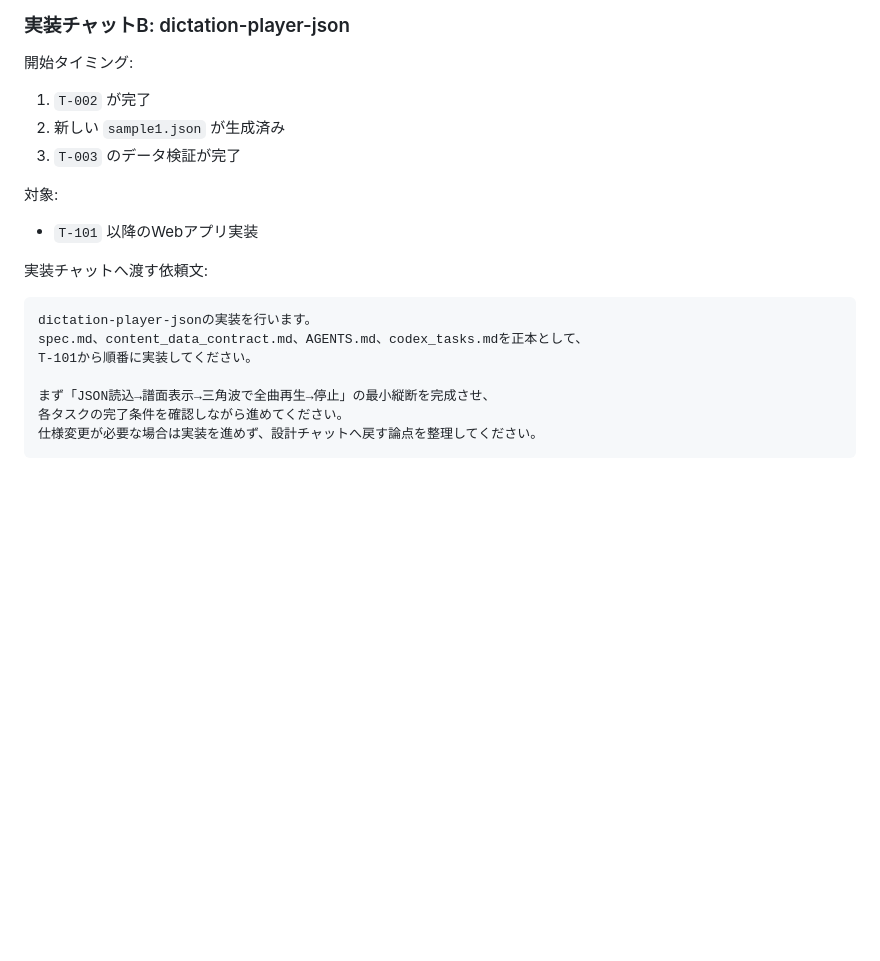
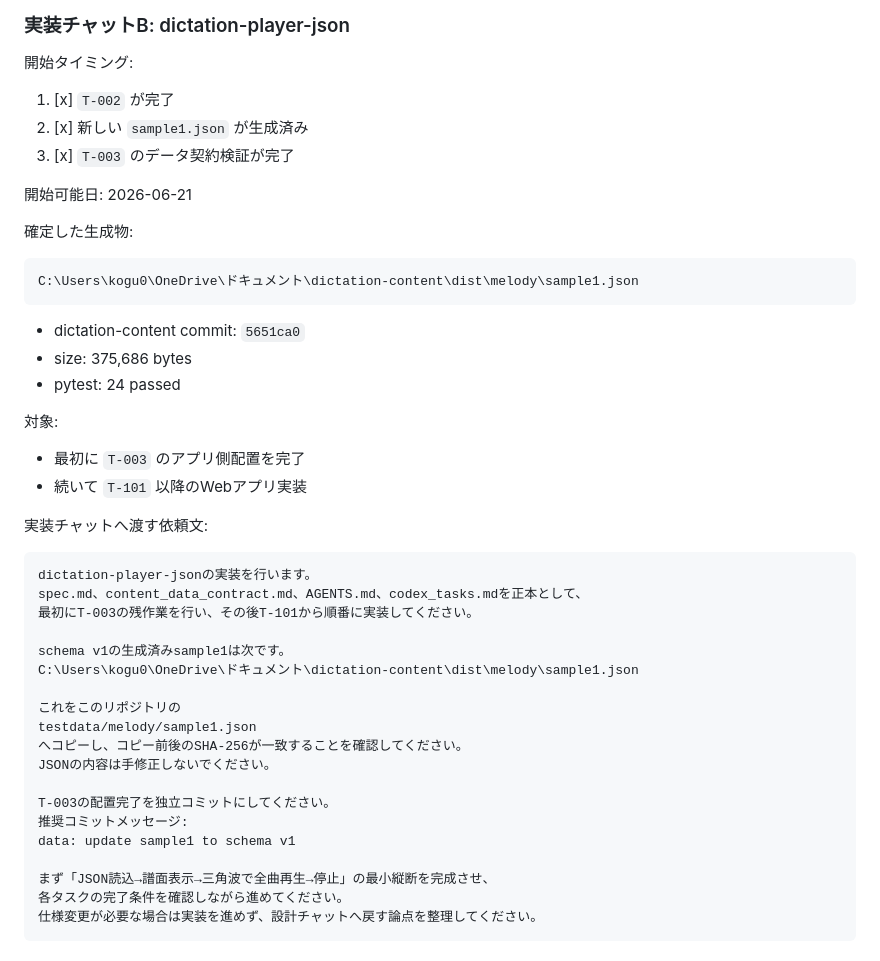
Before and after one commit to kogu0507/dictation-player-json, a Markdown page: implementation_handoff.md, the part around the change. Drawn GitHub-style; blank space fills up the shorter version.

Commit message:
docs: record schema v1 content handoff

````diff
--- a/implementation_handoff.md
+++ b/implementation_handoff.md
@@ -89,20 +89,45 @@ sample1をschema_version 1で再生成できるところまで進めてくださ
 
 開始タイミング:
 
-1. `T-002` が完了
-2. 新しい `sample1.json` が生成済み
-3. `T-003` のデータ検証が完了
+1. [x] `T-002` が完了
+2. [x] 新しい `sample1.json` が生成済み
+3. [x] `T-003` のデータ契約検証が完了
+
+開始可能日: 2026-06-21
+
+確定した生成物:
+
+```text
+C:\Users\kogu0\OneDrive\ドキュメント\dictation-content\dist\melody\sample1.json
+```
+
+- dictation-content commit: `5651ca0`
+- size: 375,686 bytes
+- pytest: 24 passed
 
 対象:
 
-- `T-101` 以降のWebアプリ実装
+- 最初に `T-003` のアプリ側配置を完了
+- 続いて `T-101` 以降のWebアプリ実装
 
 実装チャットへ渡す依頼文:
 
 ```text
 dictation-player-jsonの実装を行います。
 spec.md、content_data_contract.md、AGENTS.md、codex_tasks.mdを正本として、
-T-101から順番に実装してください。
+最初にT-003の残作業を行い、その後T-101から順番に実装してください。
+
+schema v1の生成済みsample1は次です。
+C:\Users\kogu0\OneDrive\ドキュメント\dictation-content\dist\melody\sample1.json
+
+これをこのリポジトリの
+testdata/melody/sample1.json
+へコピーし、コピー前後のSHA-256が一致することを確認してください。
+JSONの内容は手修正しないでください。
+
+T-003の配置完了を独立コミットにしてください。
+推奨コミットメッセージ:
+data: update sample1 to schema v1
 
 まず「JSON読込→譜面表示→三角波で全曲再生→停止」の最小縦断を完成させ、
 各タスクの完了条件を確認しながら進めてください。
````
Also changed, not shown: codex_tasks.md (+34 -16 lines).
